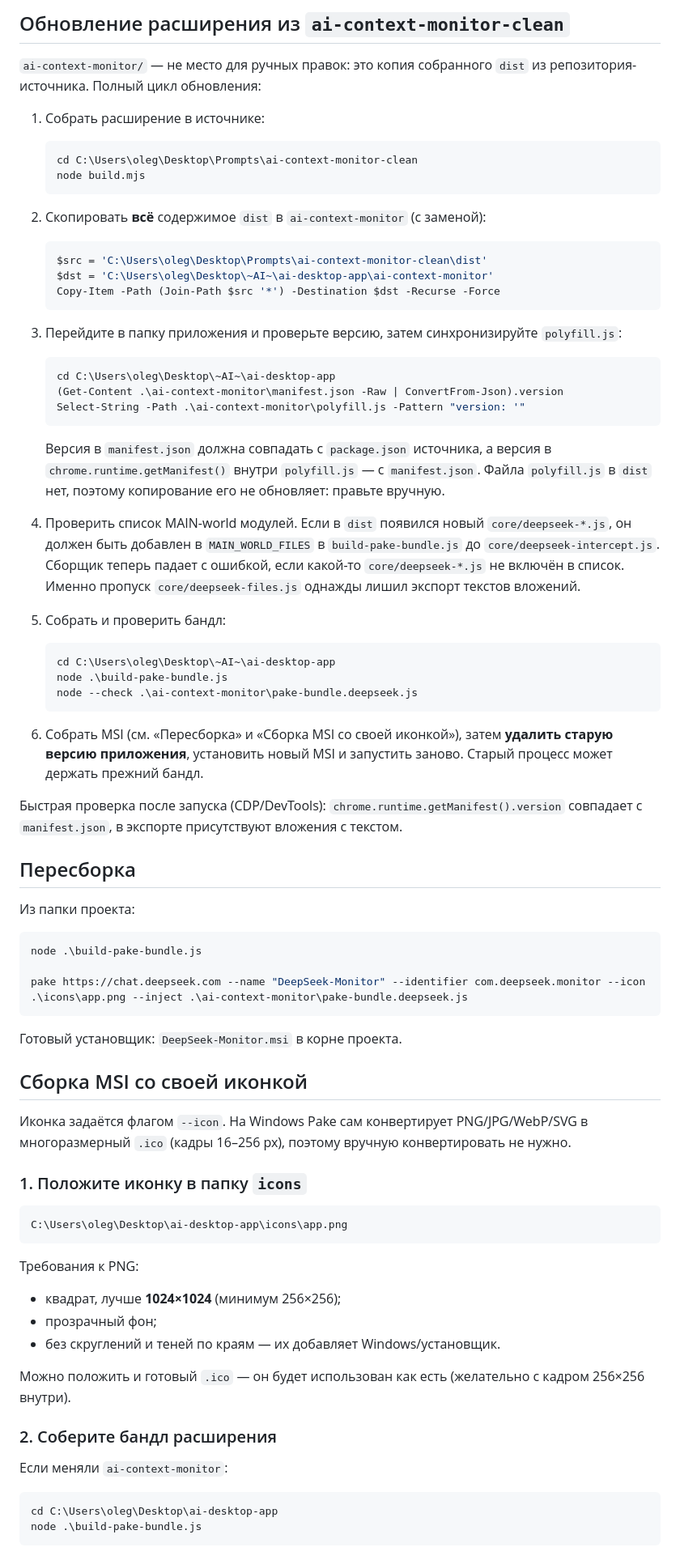
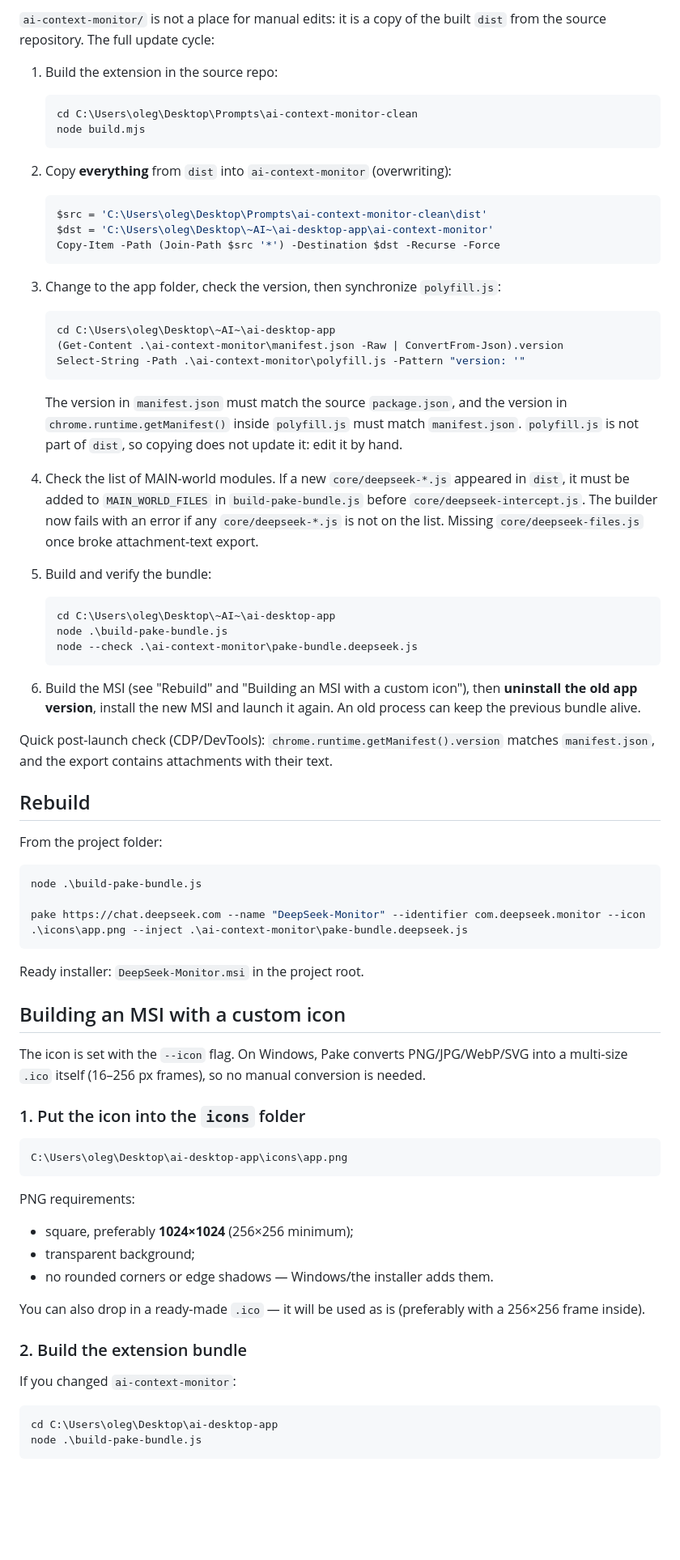
Before and after one commit to shtakan/deepseek-monitor-desktop, a Markdown page: README.md, the part around one of its changes. Shown at 81% size. Rendered like a GitHub page; blank space fills up the shorter version.

Commit message:
docs: translate README to English and remove specific chat stats

````diff
--- a/README.md
+++ b/README.md
@@ -79,17 +83,15 @@ API-ключ (BYOK) хранится в `sessionStorage` и очищается
 
-## Обновление расширения из `ai-context-monitor-clean`
+`ai-context-monitor/` is not a place for manual edits: it is a copy of the built `dist`
+from the source repository. The full update cycle:
 
-`ai-context-monitor/` — не место для ручных правок: это копия собранного `dist` из
-репозитория-источника. Полный цикл обновления:
-
-1. Собрать расширение в источнике:
+1. Build the extension in the source repo:
 
    ```powershell
    cd C:\Users\oleg\Desktop\Prompts\ai-context-monitor-clean
    node build.mjs
    ```
 
-2. Скопировать **всё** содержимое `dist` в `ai-context-monitor` (с заменой):
+2. Copy **everything** from `dist` into `ai-context-monitor` (overwriting):
 
    ```powershell
    $src = 'C:\Users\oleg\Desktop\Prompts\ai-context-monitor-clean\dist'
@@ -97,7 +99,7 @@ API-ключ (BYOK) хранится в `sessionStorage` и очищается
    Copy-Item -Path (Join-Path $src '*') -Destination $dst -Recurse -Force
    ```
 
-3. Перейдите в папку приложения и проверьте версию, затем синхронизируйте `polyfill.js`:
+3. Change to the app folder, check the version, then synchronize `polyfill.js`:
 
    ```powershell
    cd C:\Users\oleg\Desktop\~AI~\ai-desktop-app
@@ -105,17 +107,17 @@ API-ключ (BYOK) хранится в `sessionStorage` и очищается
    Select-String -Path .\ai-context-monitor\polyfill.js -Pattern "version: '"
    ```
 
-   Версия в `manifest.json` должна совпадать с `package.json` источника, а версия в
-   `chrome.runtime.getManifest()` внутри `polyfill.js` — с `manifest.json`. Файла
-   `polyfill.js` в `dist` нет, поэтому копирование его не обновляет: правьте вручную.
+   The version in `manifest.json` must match the source `package.json`, and the version in
+   `chrome.runtime.getManifest()` inside `polyfill.js` must match `manifest.json`.
+   `polyfill.js` is not part of `dist`, so copying does not update it: edit it by hand.
 
-4. Проверить список MAIN-world модулей. Если в `dist` появился новый
-   `core/deepseek-*.js`, он должен быть добавлен в `MAIN_WORLD_FILES` в
-   `build-pake-bundle.js` до `core/deepseek-intercept.js`. Сборщик теперь падает с
-   ошибкой, если какой-то `core/deepseek-*.js` не включён в список. Именно пропуск
-   `core/deepseek-files.js` однажды лишил экспорт текстов вложений.
+4. Check the list of MAIN-world modules. If a new `core/deepseek-*.js` appeared in `dist`,
+   it must be added to `MAIN_WORLD_FILES` in `build-pake-bundle.js` before
+   `core/deepseek-intercept.js`. The builder now fails with an error if any
+   `core/deepseek-*.js` is not on the list. Missing `core/deepseek-files.js` once broke
+   attachment-text export.
 
-5. Собрать и проверить бандл:
+5. Build and verify the bundle:
 
    ```powershell
    cd C:\Users\oleg\Desktop\~AI~\ai-desktop-app
@@ -123,16 +125,16 @@ API-ключ (BYOK) хранится в `sessionStorage` и очищается
    node --check .\ai-context-monitor\pake-bundle.deepseek.js
    ```
 
-6. Собрать MSI (см. «Пересборка» и «Сборка MSI со своей иконкой»), затем **удалить
-   старую версию приложения**, установить новый MSI и запустить заново. Старый процесс
-   может держать прежний бандл.
+6. Build the MSI (see "Rebuild" and "Building an MSI with a custom icon"), then
+   **uninstall the old app version**, install the new MSI and launch it again. An old
+   process can keep the previous bundle alive.
 
-Быстрая проверка после запуска (CDP/DevTools): `chrome.runtime.getManifest().version`
-совпадает с `manifest.json`, в экспорте присутствуют вложения с текстом.
+Quick post-launch check (CDP/DevTools): `chrome.runtime.getManifest().version` matches
+`manifest.json`, and the export contains attachments with their text.
 
-## Пересборка
+## Rebuild
 
-Из папки проекта:
+From the project folder:
 
 ```powershell
 node .\build-pake-bundle.js
@@ -140,31 +142,31 @@ node .\build-pake-bundle.js
 pake https://chat.deepseek.com --name "DeepSeek-Monitor" --identifier com.deepseek.monitor --icon .\icons\app.png --inject .\ai-context-monitor\pake-bundle.deepseek.js
 ```
 
-Готовый установщик: `DeepSeek-Monitor.msi` в корне проекта.
+Ready installer: `DeepSeek-Monitor.msi` in the project root.
 
-## Сборка MSI со своей иконкой
+## Building an MSI with a custom icon
 
-Иконка задаётся флагом `--icon`. На Windows Pake сам конвертирует PNG/JPG/WebP/SVG
-в многоразмерный `.ico` (кадры 16–256 px), поэтому вручную конвертировать не нужно.
+The icon is set with the `--icon` flag. On Windows, Pake converts PNG/JPG/WebP/SVG into a
+multi-size `.ico` itself (16–256 px frames), so no manual conversion is needed.
 
-### 1. Положите иконку в папку `icons`
+### 1. Put the icon into the `icons` folder
 
 ```
 C:\Users\oleg\Desktop\ai-desktop-app\icons\app.png
 ```
 
-Требования к PNG:
+PNG requirements:
 
-- квадрат, лучше **1024×1024** (минимум 256×256);
-- прозрачный фон;
-- без скруглений и теней по краям — их добавляет Windows/установщик.
+- square, preferably **1024×1024** (256×256 minimum);
+- transparent background;
+- no rounded corners or edge shadows — Windows/the installer adds them.
 
-Можно положить и готовый `.ico` — он будет использован как есть (желательно
-с кадром 256×256 внутри).
+You can also drop in a ready-made `.ico` — it will be used as is (preferably with a
+256×256 frame inside).
 
-### 2. Соберите бандл расширения
+### 2. Build the extension bundle
 
-Если меняли `ai-context-monitor`:
+If you changed `ai-context-monitor`:
 
 ```powershell
 cd C:\Users\oleg\Desktop\ai-desktop-app
````
Also changed, not shown: other parts of README.md (+91 -87 lines), README.ru.md (added, +238 -0 lines).
